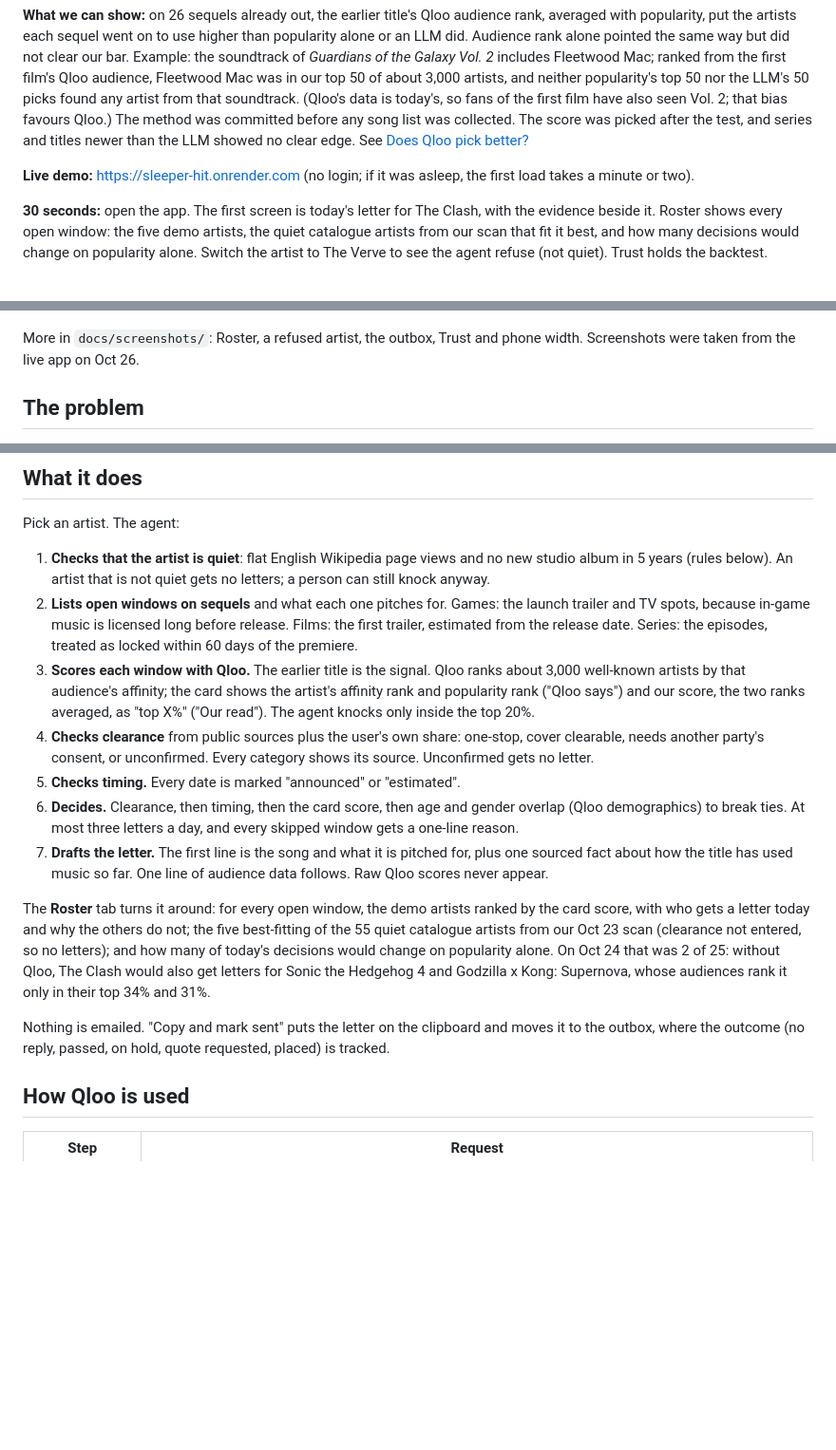
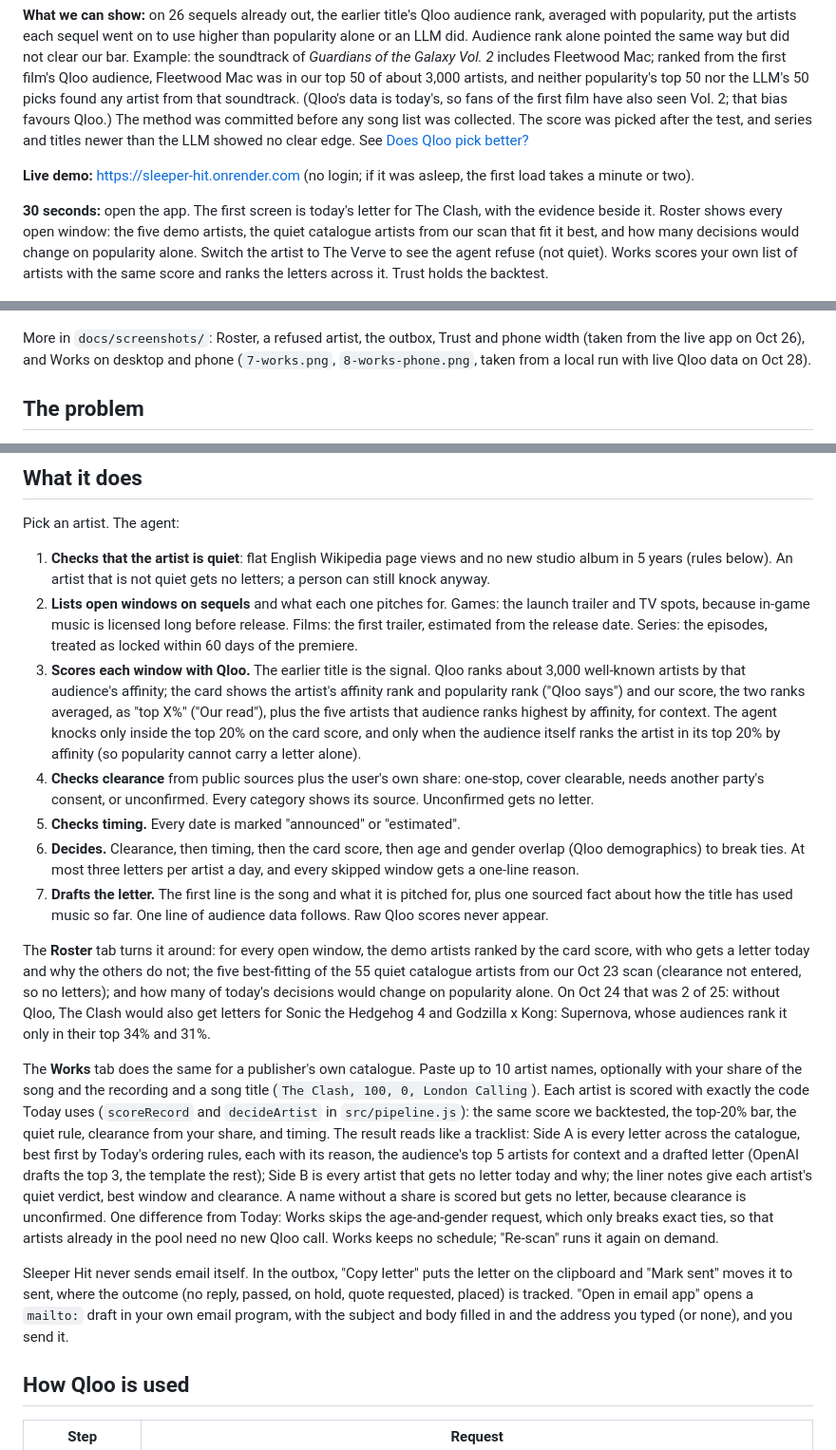
Before and after one commit to a96020183/sleeper-hit, a Markdown page: README.md, 3 parts joined by grey strips. Shown at 95% size. GitHub-like rendering; blank space fills up the shorter version.

```diff
--- a/README.md
+++ b/README.md
@@ -10,11 +10,11 @@ Built for the Qloo Agentic Hackathon 2026.
 
 **Live demo:** https://sleeper-hit.onrender.com (no login; if it was asleep, the first load takes a minute or two).
 
-**30 seconds:** open the app. The first screen is today's letter for The Clash, with the evidence beside it. Roster shows every open window: the five demo artists, the quiet catalogue artists from our scan that fit it best, and how many decisions would change on popularity alone. Switch the artist to The Verve to see the agent refuse (not quiet). Trust holds the backtest.
+**30 seconds:** open the app. The first screen is today's letter for The Clash, with the evidence beside it. Roster shows every open window: the five demo artists, the quiet catalogue artists from our scan that fit it best, and how many decisions would change on popularity alone. Switch the artist to The Verve to see the agent refuse (not quiet). Works scores your own list of artists with the same score and ranks the letters across it. Trust holds the backtest.
 
 ![First screen: today's pitch letter for The Clash, with the evidence card](docs/screenshots/1-first-screen.png)
 
-More in `docs/screenshots/`: Roster, a refused artist, the outbox, Trust and phone width. Screenshots were taken from the live app on Oct 26.
+More in `docs/screenshots/`: Roster, a refused artist, the outbox, Trust and phone width (taken from the live app on Oct 26), and Works on desktop and phone (`7-works.png`, `8-works-phone.png`, taken from a local run with live Qloo data on Oct 28).
 
 ## The problem
 
@@ -32,15 +32,17 @@ Pick an artist. The agent:
 
 1. **Checks that the artist is quiet**: flat English Wikipedia page views and no new studio album in 5 years (rules below). An artist that is not quiet gets no letters; a person can still knock anyway.
 2. **Lists open windows on sequels** and what each one pitches for. Games: the launch trailer and TV spots, because in-game music is licensed long before release. Films: the first trailer, estimated from the release date. Series: the episodes, treated as locked within 60 days of the premiere.
-3. **Scores each window with Qloo.** The earlier title is the signal. Qloo ranks about 3,000 well-known artists by that audience's affinity; the card shows the artist's affinity rank and popularity rank ("Qloo says") and our score, the two ranks averaged, as "top X%" ("Our read"). The agent knocks only inside the top 20%.
+3. **Scores each window with Qloo.** The earlier title is the signal. Qloo ranks about 3,000 well-known artists by that audience's affinity; the card shows the artist's affinity rank and popularity rank ("Qloo says") and our score, the two ranks averaged, as "top X%" ("Our read"), plus the five artists that audience ranks highest by affinity, for context. The agent knocks only inside the top 20% on the card score, and only when the audience itself ranks the artist in its top 20% by affinity (so popularity cannot carry a letter alone).
 4. **Checks clearance** from public sources plus the user's own share: one-stop, cover clearable, needs another party's consent, or unconfirmed. Every category shows its source. Unconfirmed gets no letter.
 5. **Checks timing.** Every date is marked "announced" or "estimated".
-6. **Decides.** Clearance, then timing, then the card score, then age and gender overlap (Qloo demographics) to break ties. At most three letters a day, and every skipped window gets a one-line reason.
+6. **Decides.** Clearance, then timing, then the card score, then age and gender overlap (Qloo demographics) to break ties. At most three letters per artist a day, and every skipped window gets a one-line reason.
 7. **Drafts the letter.** The first line is the song and what it is pitched for, plus one sourced fact about how the title has used music so far. One line of audience data follows. Raw Qloo scores never appear.
 
 The **Roster** tab turns it around: for every open window, the demo artists ranked by the card score, with who gets a letter today and why the others do not; the five best-fitting of the 55 quiet catalogue artists from our Oct 23 scan (clearance not entered, so no letters); and how many of today's decisions would change on popularity alone. On Oct 24 that was 2 of 25: without Qloo, The Clash would also get letters for Sonic the Hedgehog 4 and Godzilla x Kong: Supernova, whose audiences rank it only in their top 34% and 31%.
 
-Nothing is emailed. "Copy and mark sent" puts the letter on the clipboard and moves it to the outbox, where the outcome (no reply, passed, on hold, quote requested, placed) is tracked.
+The **Works** tab does the same for a publisher's own catalogue. Paste up to 10 artist names, optionally with your share of the song and the recording and a song title (`The Clash, 100, 0, London Calling`). Each artist is scored with exactly the code Today uses (`scoreRecord` and `decideArtist` in `src/pipeline.js`): the same score we backtested, the top-20% bar, the quiet rule, clearance from your share, and timing. The result reads like a tracklist: Side A is every letter across the catalogue, best first by Today's ordering rules, each with its reason, the audience's top 5 artists for context and a drafted letter (OpenAI drafts the top 3, the template the rest); Side B is every artist that gets no letter today and why; the liner notes give each artist's quiet verdict, best window and clearance. A name without a share is scored but gets no letter, because clearance is unconfirmed. One difference from Today: Works skips the age-and-gender request, which only breaks exact ties, so that artists already in the pool need no new Qloo call. Works keeps no schedule; "Re-scan" runs it again on demand.
+
+Sleeper Hit never sends email itself. In the outbox, "Copy letter" puts the letter on the clipboard and "Mark sent" moves it to sent, where the outcome (no reply, passed, on hold, quote requested, placed) is tracked. "Open in email app" opens a `mailto:` draft in your own email program, with the subject and body filled in and the address you typed (or none), and you send it.
 
 ## How Qloo is used
 
```
Also changed, not shown: other parts of README.md (+5 -2 lines), docs/screenshots/7-works.png (added), docs/screenshots/8-works-phone.png (added), 17 other files.
